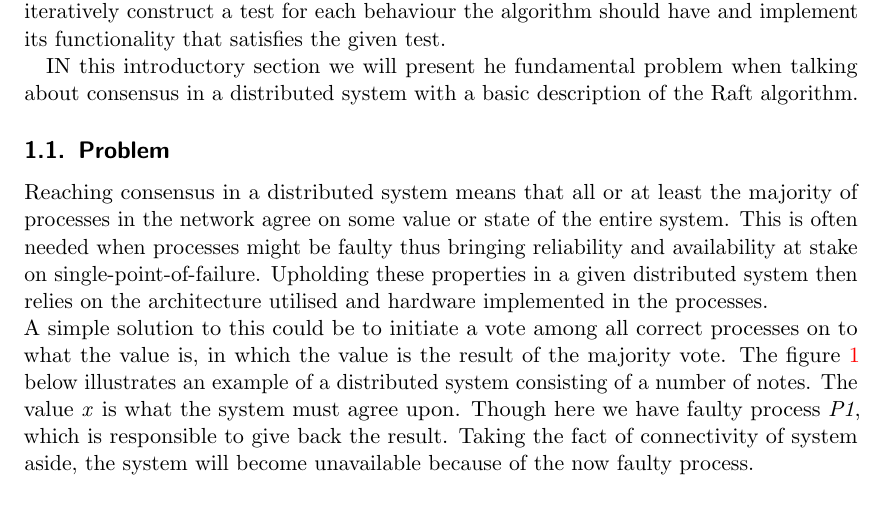
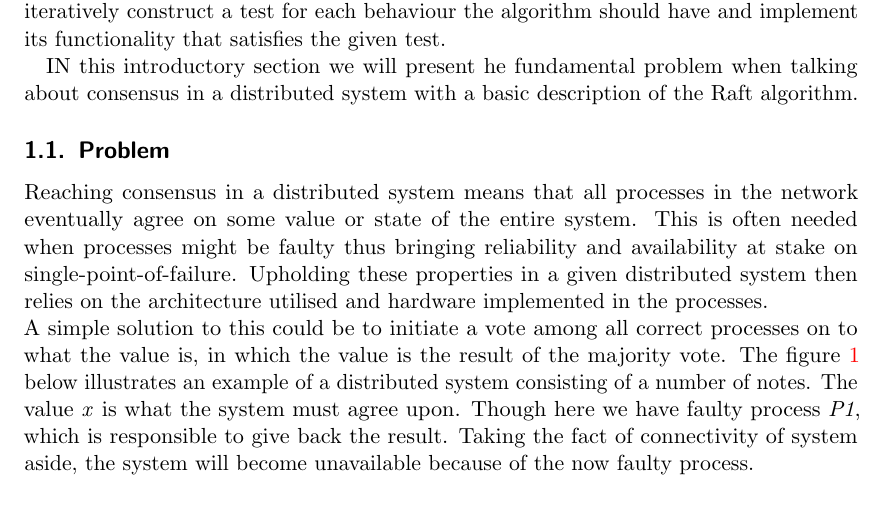
Before and after one commit to anderslime/ft-raft-report, a LaTeX document (report.tex, which reads 01-introduction.tex): part of page 5 of 32, cut so that both start at the same text. Compiled offline with pdfLaTeX.

Commit message:
Change the defintion of consensus to eventually agree instead of majority

```diff
--- a/01-introduction.tex
+++ b/01-introduction.tex
@@ -8,7 +8,7 @@ This is the final report for the project in the course ``Fault tolerant systems'
 IN this introductory section we will present he fundamental problem when talking about consensus in a distributed system with a basic description of the Raft algorithm.
 
 \subsection{Problem}
-Reaching consensus in a distributed system means that all or at least the majority of processes in the network agree on some value or state of the entire system. This is often needed when processes might be faulty thus bringing reliability and availability at stake on single-point-of-failure. Upholding these properties in a given distributed system then relies on the architecture utilised and hardware implemented in the processes.\\ A simple solution to this could be to initiate a vote among all correct processes on to what the value is, in which the value is the result of the majority vote. The figure \ref{consensus} below illustrates an example of a distributed system consisting of a number of notes. The value \textit{x} is what the system must agree upon. Though here we have faulty process \textit{P1}, which is responsible to give back the result. Taking the fact of connectivity of system aside, the system will become unavailable because of the now faulty process. \\
+Reaching consensus in a distributed system means that all processes in the network eventually agree on some value or state of the entire system. This is often needed when processes might be faulty thus bringing reliability and availability at stake on single-point-of-failure. Upholding these properties in a given distributed system then relies on the architecture utilised and hardware implemented in the processes.\\ A simple solution to this could be to initiate a vote among all correct processes on to what the value is, in which the value is the result of the majority vote. The figure \ref{consensus} below illustrates an example of a distributed system consisting of a number of notes. The value \textit{x} is what the system must agree upon. Though here we have faulty process \textit{P1}, which is responsible to give back the result. Taking the fact of connectivity of system aside, the system will become unavailable because of the now faulty process. \\
 
 % What is 'this' in ... the system will suffer from this...
 
```
